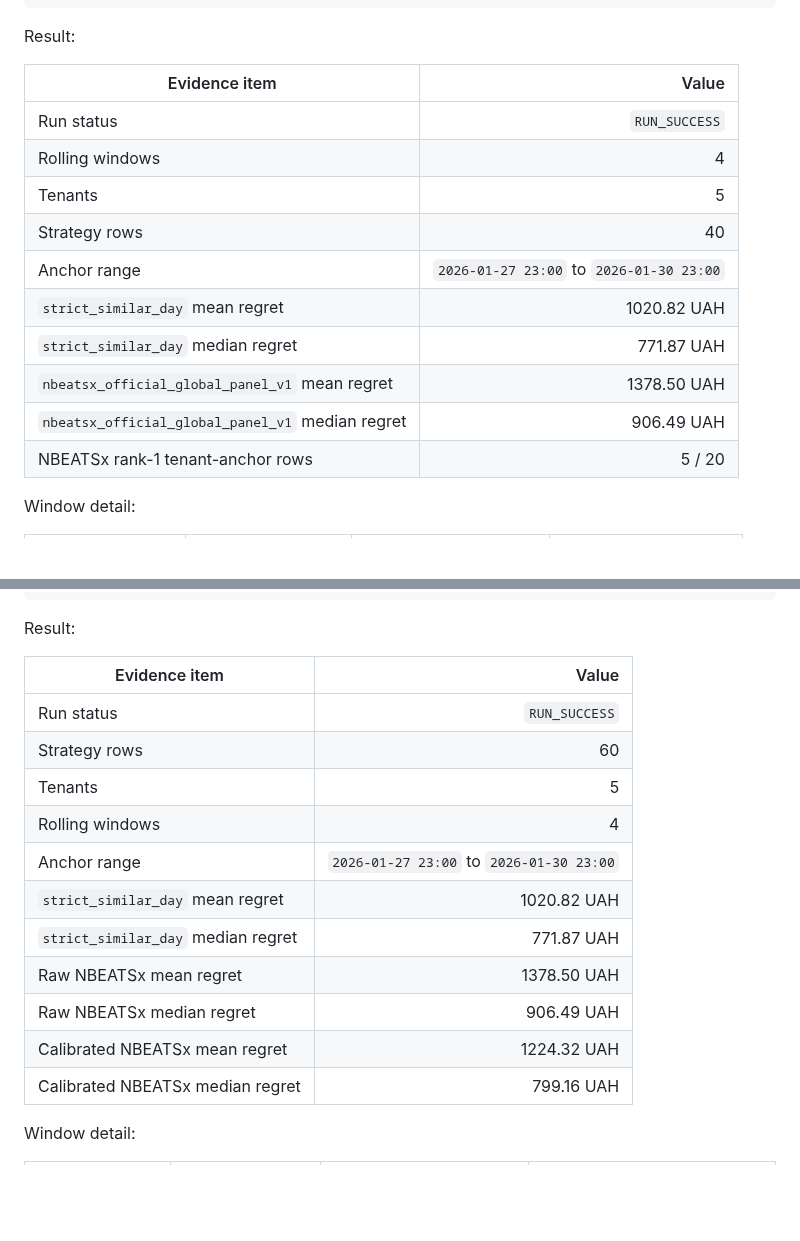
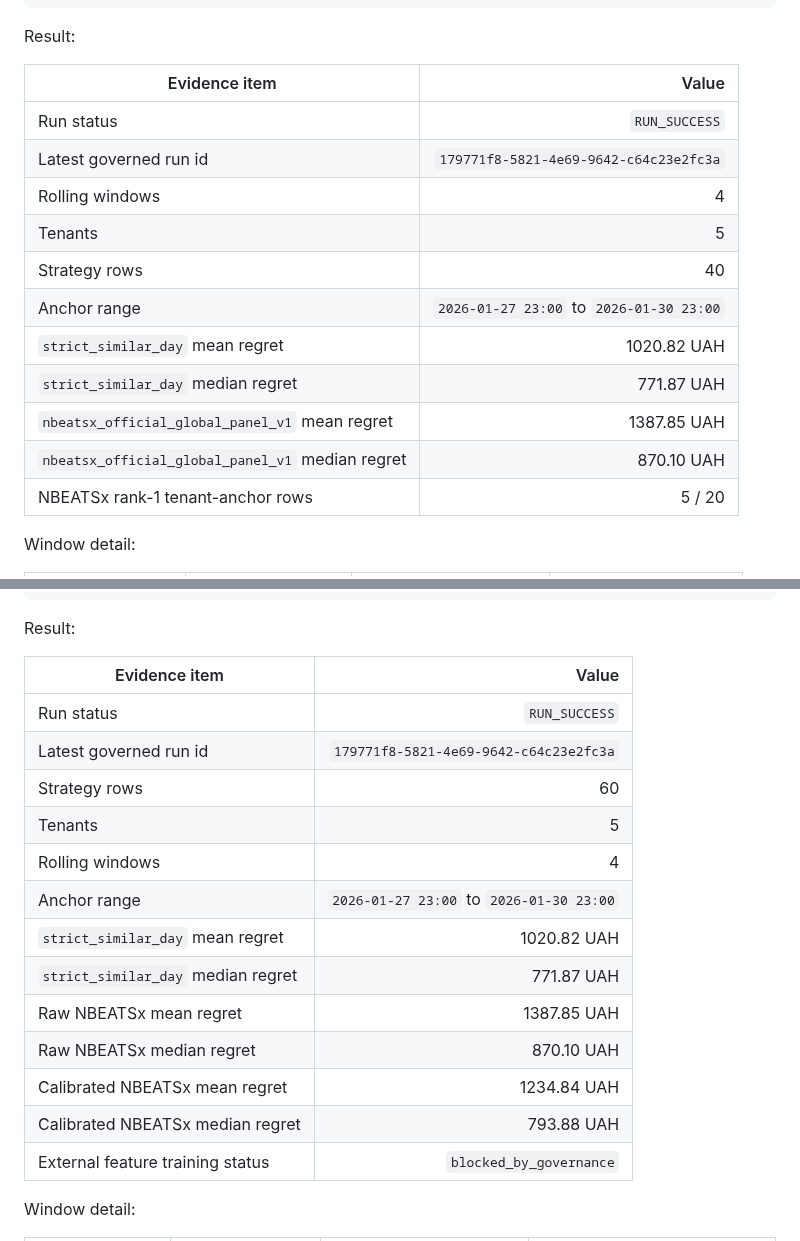
Before and after one commit to ilyafefelov/Diploma, a Markdown page: docs/technical/OFFICIAL_GLOBAL_PANEL_NBEATSX.md, 2 parts joined by grey strips. GitHub-like rendering; blank space fills up the shorter version.

Commit message:
docs: refresh governed global panel evidence

```diff
--- a/docs/technical/OFFICIAL_GLOBAL_PANEL_NBEATSX.md
+++ b/docs/technical/OFFICIAL_GLOBAL_PANEL_NBEATSX.md
@@ -117,14 +117,15 @@ Result:
 | Evidence item | Value |
 |---|---:|
 | Run status | `RUN_SUCCESS` |
+| Latest governed run id | `179771f8-5821-4e69-9642-c64c23e2fc3a` |
 | Rolling windows | 4 |
 | Tenants | 5 |
 | Strategy rows | 40 |
 | Anchor range | `2026-01-27 23:00` to `2026-01-30 23:00` |
 | `strict_similar_day` mean regret | 1020.82 UAH |
 | `strict_similar_day` median regret | 771.87 UAH |
-| `nbeatsx_official_global_panel_v1` mean regret | 1378.50 UAH |
-| `nbeatsx_official_global_panel_v1` median regret | 906.49 UAH |
+| `nbeatsx_official_global_panel_v1` mean regret | 1387.85 UAH |
+| `nbeatsx_official_global_panel_v1` median regret | 870.10 UAH |
 | NBEATSx rank-1 tenant-anchor rows | 5 / 20 |
 
 Window detail:
@@ -155,16 +156,18 @@ Result:
 | Evidence item | Value |
 |---|---:|
 | Run status | `RUN_SUCCESS` |
+| Latest governed run id | `179771f8-5821-4e69-9642-c64c23e2fc3a` |
 | Strategy rows | 60 |
 | Tenants | 5 |
 | Rolling windows | 4 |
 | Anchor range | `2026-01-27 23:00` to `2026-01-30 23:00` |
 | `strict_similar_day` mean regret | 1020.82 UAH |
 | `strict_similar_day` median regret | 771.87 UAH |
-| Raw NBEATSx mean regret | 1378.50 UAH |
-| Raw NBEATSx median regret | 906.49 UAH |
-| Calibrated NBEATSx mean regret | 1224.32 UAH |
-| Calibrated NBEATSx median regret | 799.16 UAH |
+| Raw NBEATSx mean regret | 1387.85 UAH |
+| Raw NBEATSx median regret | 870.10 UAH |
+| Calibrated NBEATSx mean regret | 1234.84 UAH |
+| Calibrated NBEATSx median regret | 793.88 UAH |
+| External feature training status | `blocked_by_governance` |
 
 Window detail:
 
```
Also changed, not shown: other parts of docs/technical/OFFICIAL_GLOBAL_PANEL_NBEATSX.md (+7 -7 lines).
